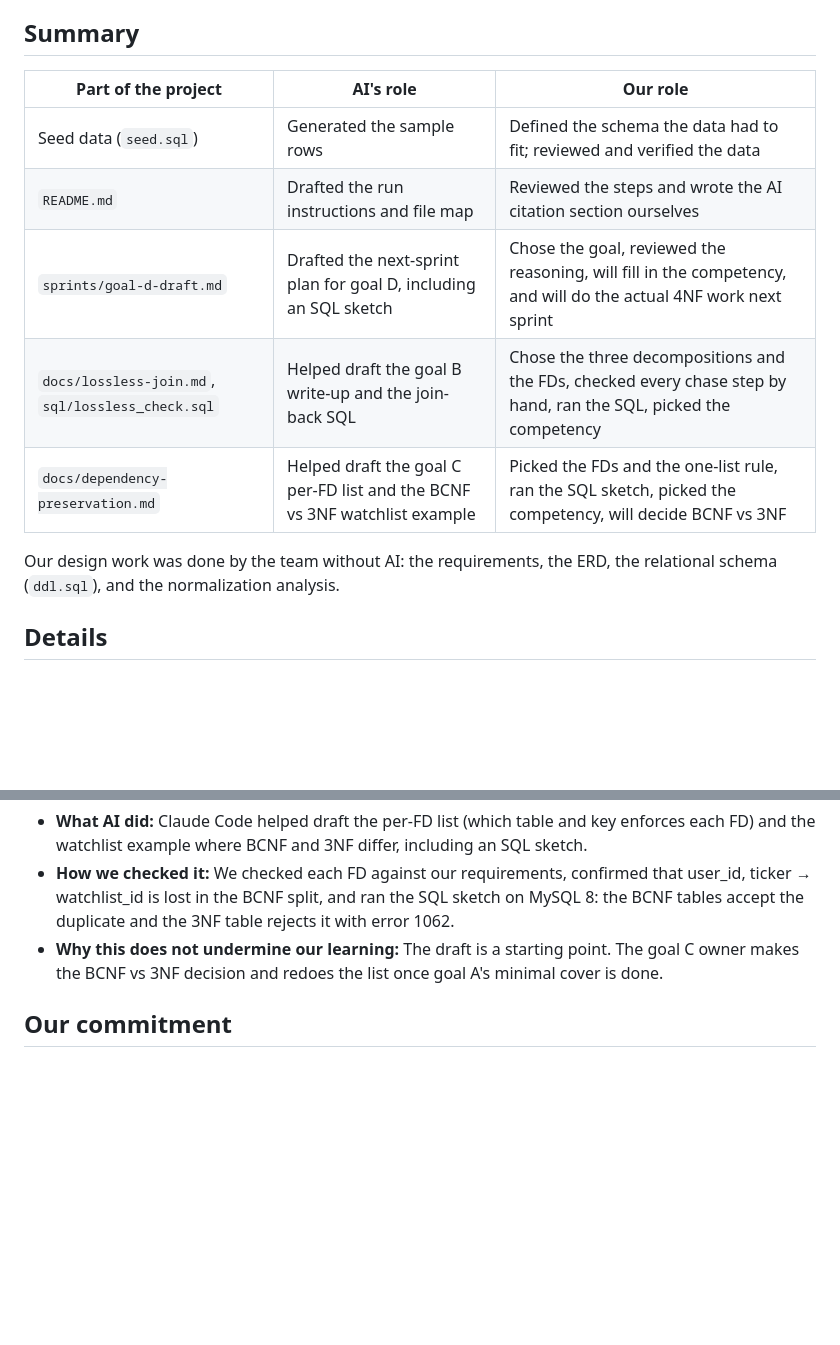
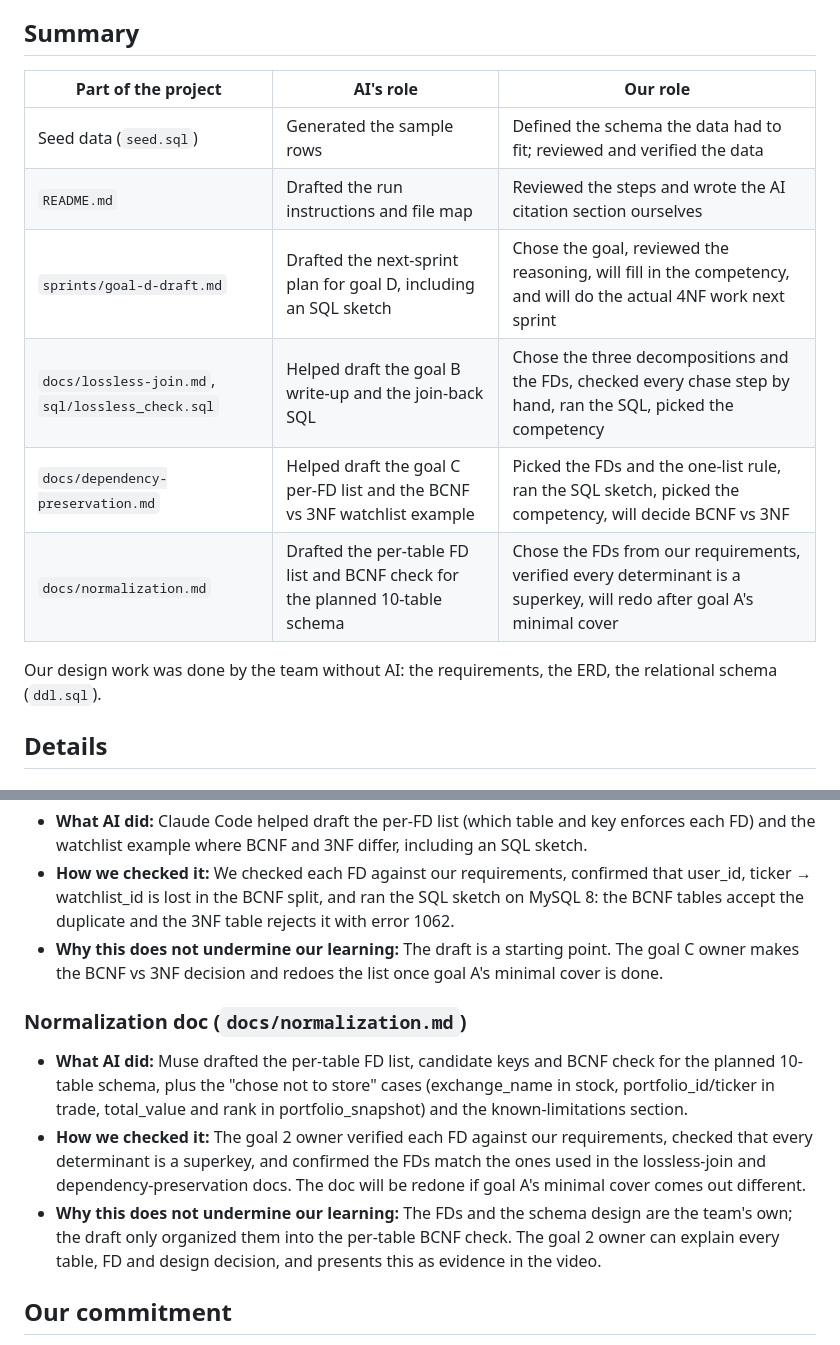
Before and after one commit to Dryd33n/uvic-csc-370, a Markdown page: AI_USE.md, 2 parts joined by grey strips. GitHub-like rendering; blank space fills up the shorter version.

Commit message:
cite normalization doc in AI_USE.md

```diff
--- a/AI_USE.md
+++ b/AI_USE.md
@@ -4,15 +4,16 @@ This project used generative AI tools from Anthropic: Claude (claude.ai) and Cla
 
 ## Summary
 
-| Part of the project | AI's role | Our role |
-|---|---|---|
-| Seed data (`seed.sql`) | Generated the sample rows | Defined the schema the data had to fit; reviewed and verified the data |
-| `README.md` | Drafted the run instructions and file map | Reviewed the steps and wrote the AI citation section ourselves |
-| `sprints/goal-d-draft.md` | Drafted the next-sprint plan for goal D, including an SQL sketch | Chose the goal, reviewed the reasoning, will fill in the competency, and will do the actual 4NF work next sprint |
-| `docs/lossless-join.md`, `sql/lossless_check.sql` | Helped draft the goal B write-up and the join-back SQL | Chose the three decompositions and the FDs, checked every chase step by hand, ran the SQL, picked the competency |
-| `docs/dependency-preservation.md` | Helped draft the goal C per-FD list and the BCNF vs 3NF watchlist example | Picked the FDs and the one-list rule, ran the SQL sketch, picked the competency, will decide BCNF vs 3NF |
+| Part of the project                               | AI's role                                                                    | Our role                                                                                                              |
+| ------------------------------------------------- | ---------------------------------------------------------------------------- | --------------------------------------------------------------------------------------------------------------------- |
+| Seed data (`seed.sql`)                            | Generated the sample rows                                                    | Defined the schema the data had to fit; reviewed and verified the data                                                |
+| `README.md`                                       | Drafted the run instructions and file map                                    | Reviewed the steps and wrote the AI citation section ourselves                                                        |
+| `sprints/goal-d-draft.md`                         | Drafted the next-sprint plan for goal D, including an SQL sketch             | Chose the goal, reviewed the reasoning, will fill in the competency, and will do the actual 4NF work next sprint      |
+| `docs/lossless-join.md`, `sql/lossless_check.sql` | Helped draft the goal B write-up and the join-back SQL                       | Chose the three decompositions and the FDs, checked every chase step by hand, ran the SQL, picked the competency      |
+| `docs/dependency-preservation.md`                 | Helped draft the goal C per-FD list and the BCNF vs 3NF watchlist example    | Picked the FDs and the one-list rule, ran the SQL sketch, picked the competency, will decide BCNF vs 3NF              |
+| `docs/normalization.md`                           | Drafted the per-table FD list and BCNF check for the planned 10-table schema | Chose the FDs from our requirements, verified every determinant is a superkey, will redo after goal A's minimal cover |
 
-Our design work was done by the team without AI: the requirements, the ERD, the relational schema (`ddl.sql`), and the normalization analysis.
+Our design work was done by the team without AI: the requirements, the ERD, the relational schema (`ddl.sql`).
 
 ## Details
 
@@ -46,6 +47,12 @@ Our design work was done by the team without AI: the requirements, the ERD, the
 - **How we checked it:** We checked each FD against our requirements, confirmed that user_id, ticker → watchlist_id is lost in the BCNF split, and ran the SQL sketch on MySQL 8: the BCNF tables accept the duplicate and the 3NF table rejects it with error 1062.
 - **Why this does not undermine our learning:** The draft is a starting point. The goal C owner makes the BCNF vs 3NF decision and redoes the list once goal A's minimal cover is done.
 
+### Normalization doc (`docs/normalization.md`)
+
+- **What AI did:** Muse drafted the per-table FD list, candidate keys and BCNF check for the planned 10-table schema, plus the "chose not to store" cases (exchange_name in stock, portfolio_id/ticker in trade, total_value and rank in portfolio_snapshot) and the known-limitations section.
+- **How we checked it:** The goal 2 owner verified each FD against our requirements, checked that every determinant is a superkey, and confirmed the FDs match the ones used in the lossless-join and dependency-preservation docs. The doc will be redone if goal A's minimal cover comes out different.
+- **Why this does not undermine our learning:** The FDs and the schema design are the team's own; the draft only organized them into the per-table BCNF check. The goal 2 owner can explain every table, FD and design decision, and presents this as evidence in the video.
+
 ## Our commitment
 
 Every team member can explain any table, functional dependency and design decision in this repository without AI assistance. If generative AI is used in later sprints, we will add it to this file.
```
